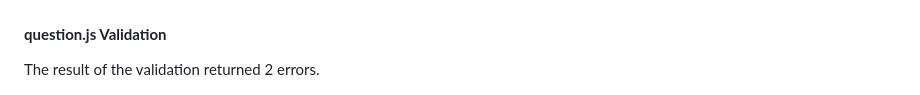
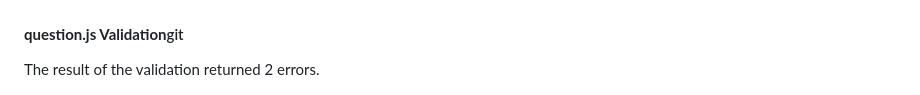
Before and after one commit to Bodeode1/EPL-PLAY, a Markdown page: README.md, the part around the change. GitHub-like rendering.

```diff
--- a/README.md
+++ b/README.md
@@ -171,7 +171,7 @@ The result of the validation showed 29 warning signs but no error was found.
 
 ![Script JavaScript Validation](assets/images/script-js-validation.png)
 
-#### **question.js Validation**
+#### **question.js Validation**git
 The result of the validation returned 2 errors.
 
 ![Question JavaScript](assets/images/question-js-validation.png)
```
